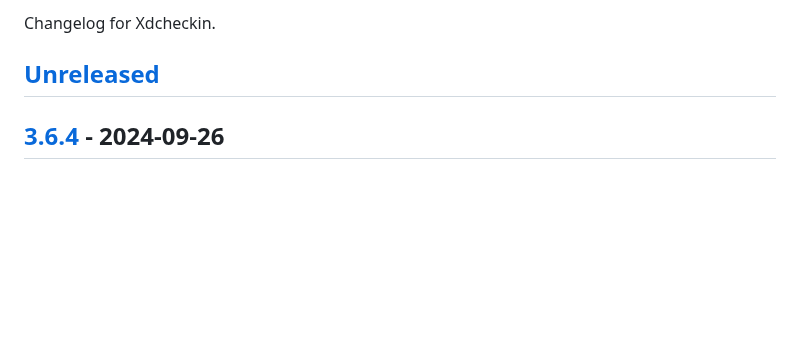
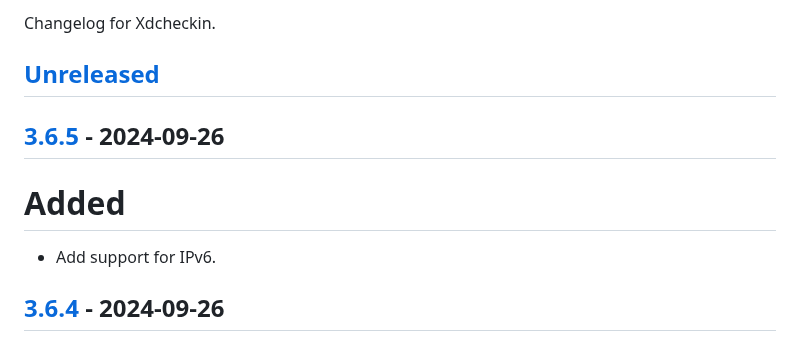
Before and after one commit to Pairman/Xdcheckin, a Markdown page: CHANGELOG.md, the part around one of its changes. GitHub-like rendering; blank space fills up the shorter version.

```diff
--- a/CHANGELOG.md
+++ b/CHANGELOG.md
@@ -3,6 +3,12 @@
 Changelog for Xdcheckin.
 
 ## [Unreleased]
+
+## [3.6.5] - 2024-09-26
+
+# Added
+
+- Add support for IPv6.
 
 ## [3.6.4] - 2024-09-26
 
```
Also changed, not shown: other parts of CHANGELOG.md (+2 -1 lines).
